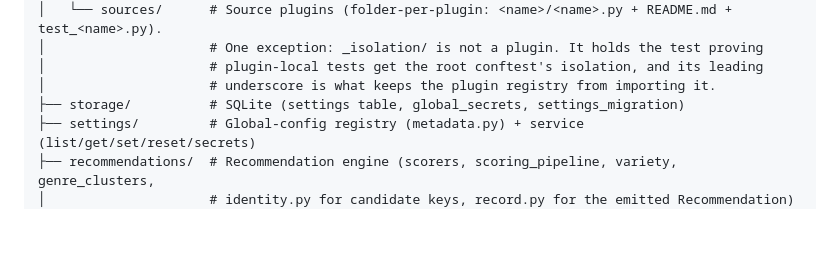
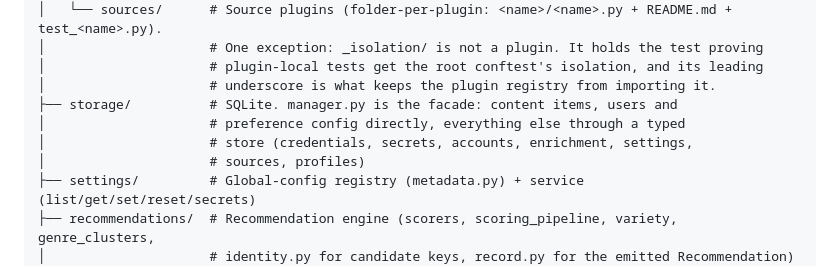
Before and after one commit to therealahall/recommendinator, a Markdown page: CLAUDE.md, the part around the change. GitHub-like rendering; blank space fills up the shorter version.

Commit message:
docs: describe storage as a facade over typed stores

```diff
--- a/CLAUDE.md
+++ b/CLAUDE.md
@@ -79,7 +79,10 @@ src/
 │                     # One exception: _isolation/ is not a plugin. It holds the test proving
 │                     # plugin-local tests get the root conftest's isolation, and its leading
 │                     # underscore is what keeps the plugin registry from importing it.
-├── storage/          # SQLite (settings table, global_secrets, settings_migration)
+├── storage/          # SQLite. manager.py is the facade: content items, users and
+│                     # preference config directly, everything else through a typed
+│                     # store (credentials, secrets, accounts, enrichment, settings,
+│                     # sources, profiles)
 ├── settings/         # Global-config registry (metadata.py) + service (list/get/set/reset/secrets)
 ├── recommendations/  # Recommendation engine (scorers, scoring_pipeline, variety, genre_clusters,
 │                     # identity.py for candidate keys, record.py for the emitted Recommendation)
```
